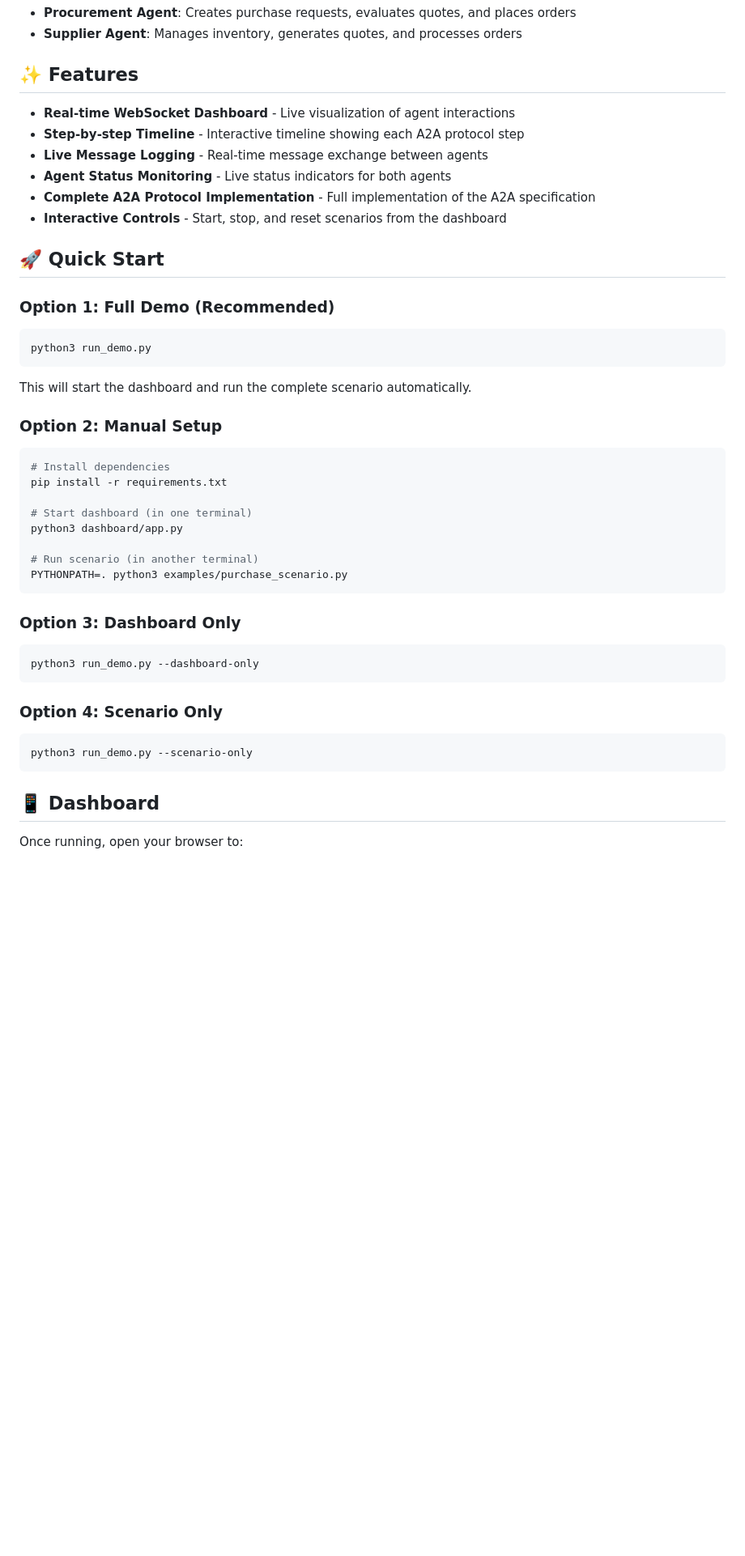
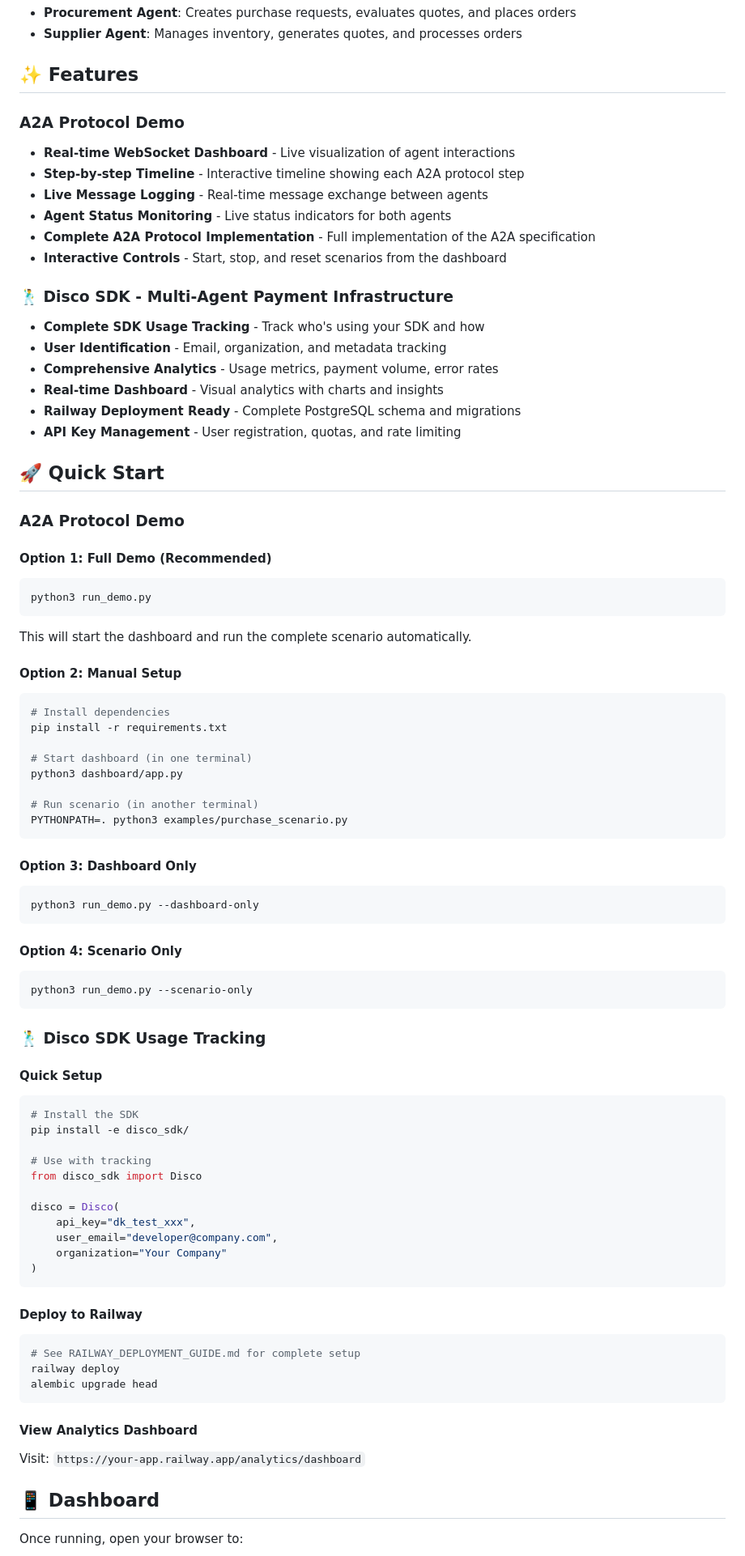
Before and after one commit to taradebek/disco-a2a-demo, a Markdown page: README.md, the part around the change printed below. Shown: that part at 81% size. Drawn GitHub-style; blank space fills up the shorter version.

Commit message:
Update README with Disco SDK usage tracking features
- Add Disco SDK section to features
- Add usage tracking quick start guide
- Add documentation links for implementation guides
- Highlight Railway deployment capabilities

````diff
--- a/README.md
+++ b/README.md
@@ -11,6 +11,7 @@ This prototype demonstrates two AI agents collaborating to purchase office suppl
 
 ## ✨ Features
 
+### A2A Protocol Demo
 - **Real-time WebSocket Dashboard** - Live visualization of agent interactions
 - **Step-by-step Timeline** - Interactive timeline showing each A2A protocol step
 - **Live Message Logging** - Real-time message exchange between agents
@@ -18,15 +19,25 @@ This prototype demonstrates two AI agents collaborating to purchase office suppl
 - **Complete A2A Protocol Implementation** - Full implementation of the A2A specification
 - **Interactive Controls** - Start, stop, and reset scenarios from the dashboard
 
+### 🕺 Disco SDK - Multi-Agent Payment Infrastructure
+- **Complete SDK Usage Tracking** - Track who's using your SDK and how
+- **User Identification** - Email, organization, and metadata tracking
+- **Comprehensive Analytics** - Usage metrics, payment volume, error rates
+- **Real-time Dashboard** - Visual analytics with charts and insights
+- **Railway Deployment Ready** - Complete PostgreSQL schema and migrations
+- **API Key Management** - User registration, quotas, and rate limiting
+
 ## 🚀 Quick Start
 
-### Option 1: Full Demo (Recommended)
+### A2A Protocol Demo
+
+#### Option 1: Full Demo (Recommended)
 ```bash
 python3 run_demo.py
 ```
 This will start the dashboard and run the complete scenario automatically.
 
-### Option 2: Manual Setup
+#### Option 2: Manual Setup
 ```bash
 # Install dependencies
 pip install -r requirements.txt
@@ -38,15 +49,42 @@ python3 dashboard/app.py
 PYTHONPATH=. python3 examples/purchase_scenario.py
 ```
 
-### Option 3: Dashboard Only
+#### Option 3: Dashboard Only
 ```bash
 python3 run_demo.py --dashboard-only
 ```
 
-### Option 4: Scenario Only
+#### Option 4: Scenario Only
 ```bash
 python3 run_demo.py --scenario-only
 ```
+
+### 🕺 Disco SDK Usage Tracking
+
+#### Quick Setup
+```bash
+# Install the SDK
+pip install -e disco_sdk/
+
+# Use with tracking
+from disco_sdk import Disco
+
+disco = Disco(
+    api_key="dk_test_xxx",
+    user_email="developer@company.com",
+    organization="Your Company"
+)
+```
+
+#### Deploy to Railway
+```bash
+# See RAILWAY_DEPLOYMENT_GUIDE.md for complete setup
+railway deploy
+alembic upgrade head
+```
+
+#### View Analytics Dashboard
+Visit: `https://your-app.railway.app/analytics/dashboard`
 
 ## 📱 Dashboard
 
````
Also changed, not shown: other parts of README.md (+13 -0 lines).
